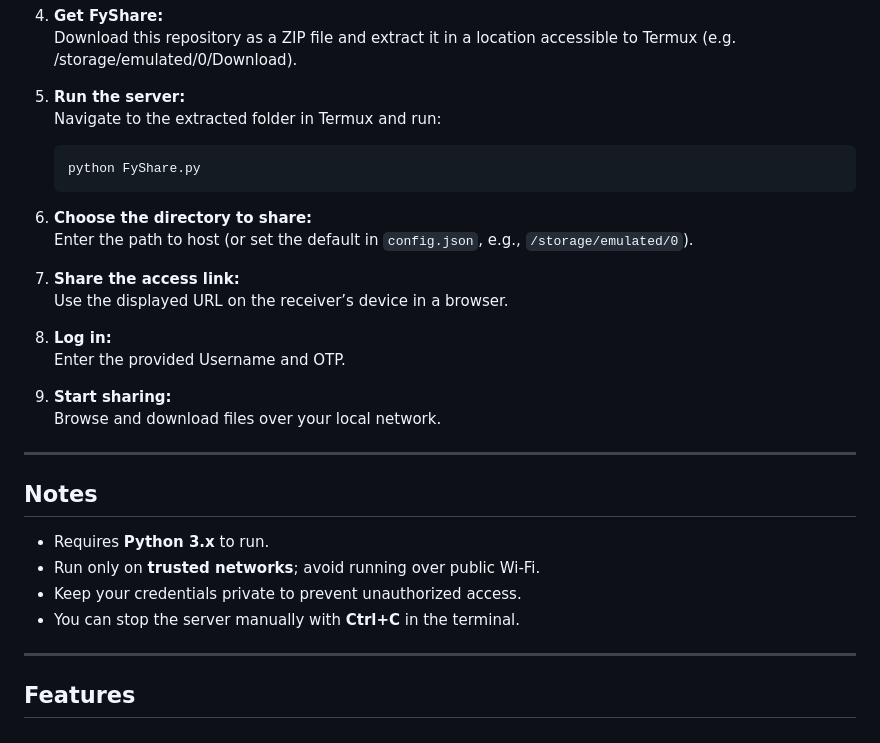
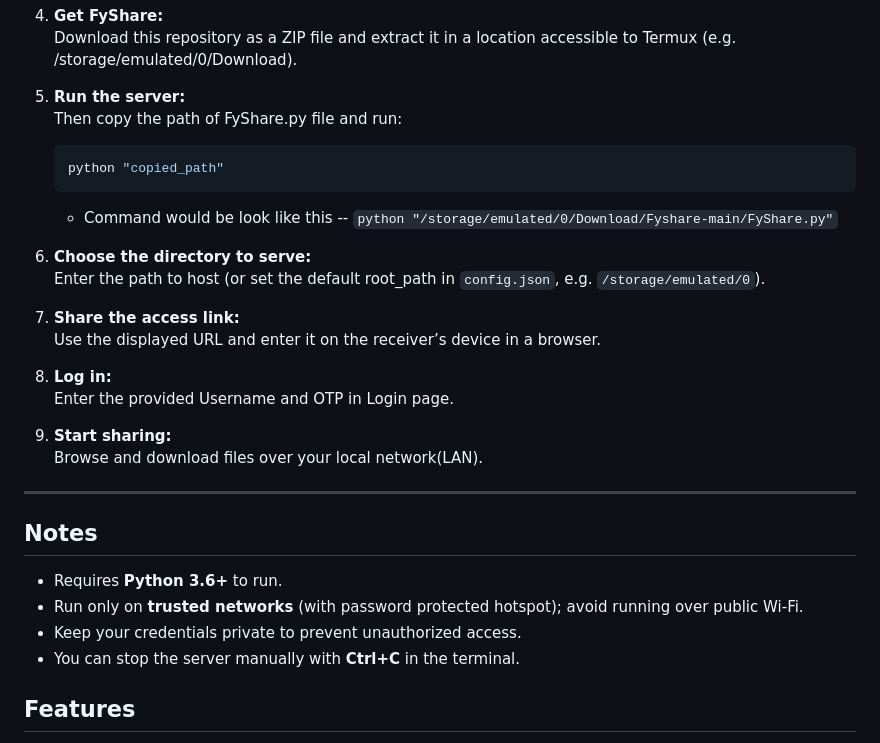
Before and after one commit to chetan0121/Fyshare, a Markdown page: README.md, the part around one of its changes. GitHub-like rendering.

````diff
--- a/README.md
+++ b/README.md
@@ -60,32 +57,33 @@ Use these steps to host or share files directly from your Android device:
    Download this repository as a ZIP file and extract it in a location accessible to Termux (e.g. /storage/emulated/0/Download).
 
 5. **Run the server:**
-   Navigate to the extracted folder in Termux and run:
+   Then copy the path of FyShare.py file and run:
    ```bash
-   python FyShare.py
+   python "copied_path"
    ```
-6. **Choose the directory to share:**
-   Enter the path to host (or set the default in `config.json`, e.g., `/storage/emulated/0`).
+   - Command would be look like this -- `python "/storage/emulated/0/Download/Fyshare-main/FyShare.py"`
+
+6. **Choose the directory to serve:**
+   Enter the path to host (or set the default root_path in `config.json`, e.g. `/storage/emulated/0`).
 
 7. **Share the access link:**
-   Use the displayed URL on the receiver’s device in a browser.
+   Use the displayed URL and enter it on the receiver’s device in a browser.
 
 8. **Log in:**
-   Enter the provided Username and OTP.
+   Enter the provided Username and OTP in Login page.
 
 9. **Start sharing:**
-   Browse and download files over your local network.
+   Browse and download files over your local network(LAN).
 
 ---
 
 ## Notes
 
-- Requires **Python 3.x** to run.
-- Run only on **trusted networks**; avoid running over public Wi-Fi.
+- Requires **Python 3.6+** to run.
+- Run only on **trusted networks** (with password protected hotspot); avoid running over public Wi-Fi.
 - Keep your credentials private to prevent unauthorized access.
 - You can stop the server manually with **Ctrl+C** in the terminal.
 
----
 
 ## Features
 
````
Also changed, not shown: other parts of README.md (+1 -4 lines).
